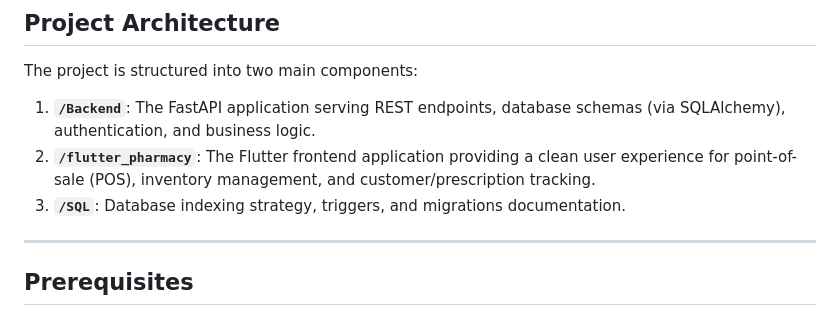
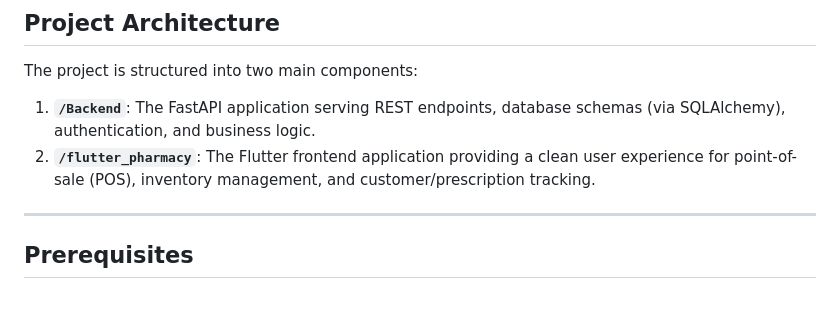
Before and after one commit to dark5087knight/Pharmacy-System-SelfHosted, a Markdown page: README.md, the part around the change. GitHub-like rendering.

Commit message:
Remove SQL directory from README.md architecture list

```diff
--- a/README.md
+++ b/README.md
@@ -9,7 +9,6 @@ A modern, self-hosted Pharmacy Management System designed for single-user/indepe
 The project is structured into two main components:
 1. **`/Backend`**: The FastAPI application serving REST endpoints, database schemas (via SQLAlchemy), authentication, and business logic.
 2. **`/flutter_pharmacy`**: The Flutter frontend application providing a clean user experience for point-of-sale (POS), inventory management, and customer/prescription tracking.
-3. **`/SQL`**: Database indexing strategy, triggers, and migrations documentation.
 
 ---
 
```
